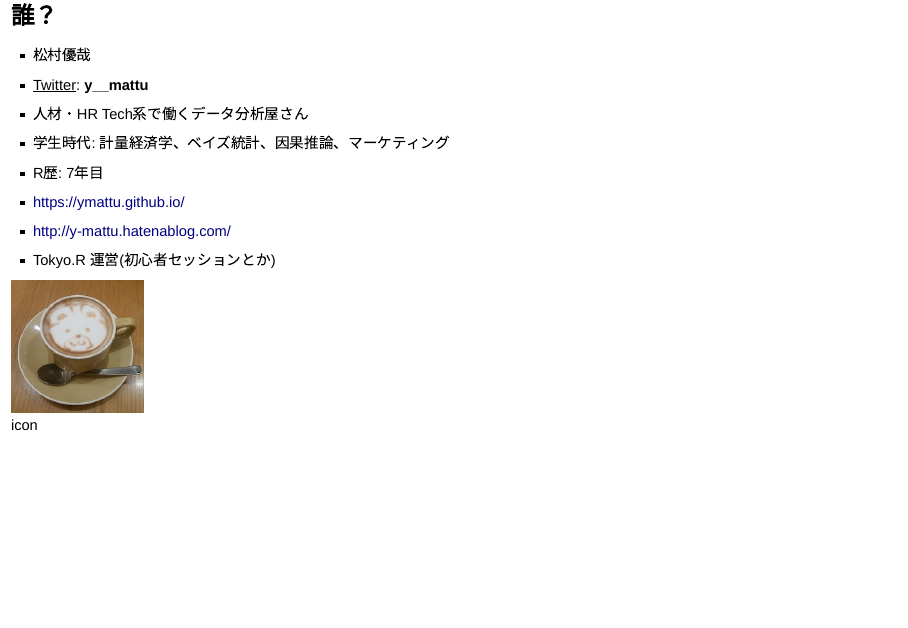
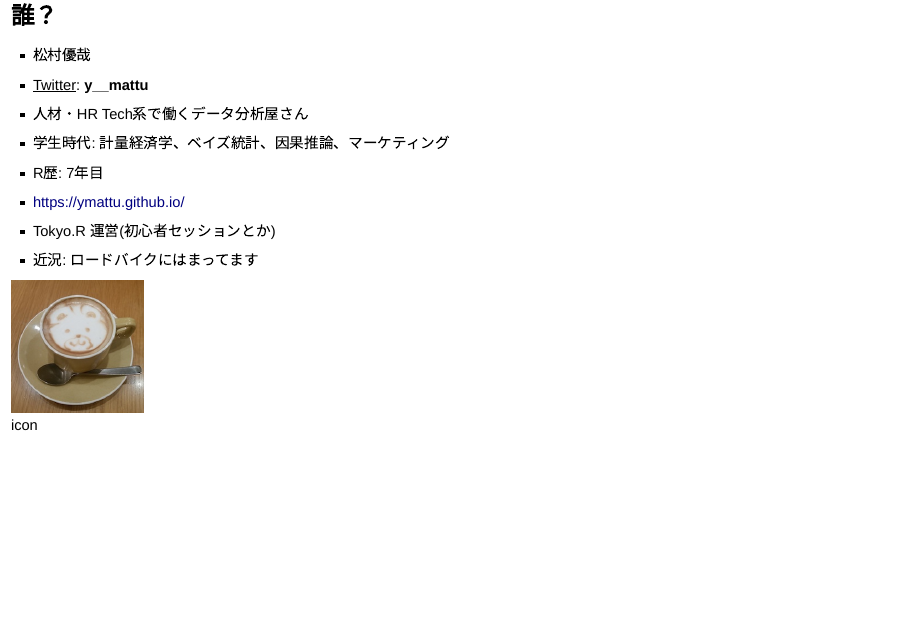
Before and after one commit to ymattu/TokyoR92, an R Markdown document (slide.Rmd): page 3 of 85. Rendered offline with R 4.5, knitr and Pandoc, with nearby package versions; drawn as Slidy slides in place of the format the file asks for.

Commit message:
近況を追加

```diff
--- a/slide.Rmd
+++ b/slide.Rmd
@@ -45,8 +45,8 @@ options(dplyr.print_max = 1e9)
 - 学生時代: 計量経済学、ベイズ統計、因果推論、マーケティング
 - R歴: 7年目
 - https://ymattu.github.io/
-- http://y-mattu.hatenablog.com/
 - Tokyo.R 運営(初心者セッションとか)
+- 近況: ロードバイクにはまってます
 </div>
 
 <div class="column2">
```
Also changed, not shown: slide.html.
